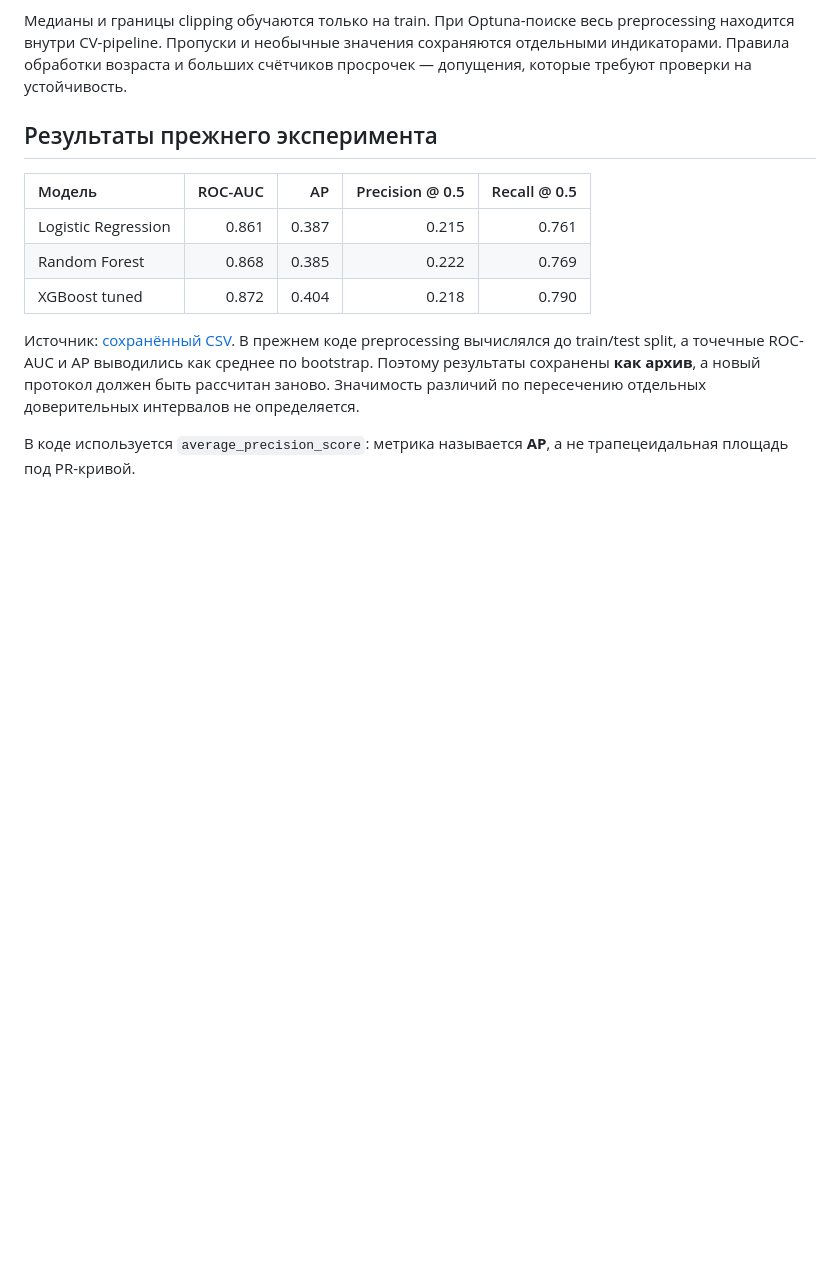
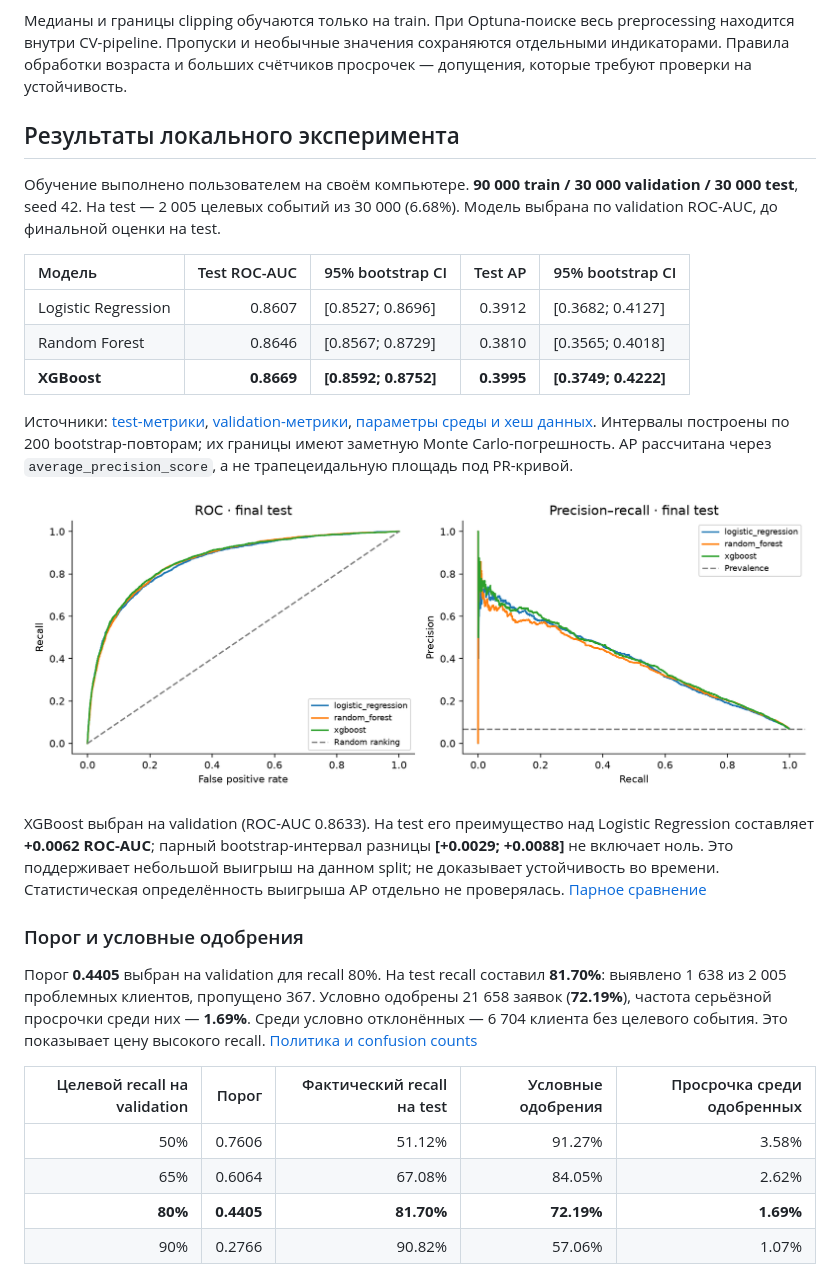
Before and after one commit to Arti-D/credit-risk-project, a Markdown page: README.md, the part around one of its changes. Drawn GitHub-style; pictures changed too: reports/figures/discrimination.png (added); blank space fills up the shorter version.

Commit message:
Document local experiment results, threshold scenarios and calibration limitations

```diff
--- a/README.md
+++ b/README.md
@@ -23,14 +23,30 @@
 
 Медианы и границы clipping обучаются только на train. При Optuna-поиске весь preprocessing находится внутри CV-pipeline. Пропуски и необычные значения сохраняются отдельными индикаторами. Правила обработки возраста и больших счётчиков просрочек — допущения, которые требуют проверки на устойчивость.
 
-## Результаты прежнего эксперимента
+## Результаты локального эксперимента
 
-| Модель | ROC-AUC | AP | Precision @ 0.5 | Recall @ 0.5 |
-|:--|--:|--:|--:|--:|
-| Logistic Regression | 0.861 | 0.387 | 0.215 | 0.761 |
-| Random Forest | 0.868 | 0.385 | 0.222 | 0.769 |
-| XGBoost tuned | 0.872 | 0.404 | 0.218 | 0.790 |
+Обучение выполнено пользователем на своём компьютере. **90 000 train / 30 000 validation / 30 000 test**, seed 42. На test — 2 005 целевых событий из 30 000 (6.68%). Модель выбрана по validation ROC-AUC, до финальной оценки на test.
 
-Источник: [сохранённый CSV](models/final_results.csv). В прежнем коде preprocessing вычислялся до train/test split, а точечные ROC-AUC и AP выводились как среднее по bootstrap. Поэтому результаты сохранены **как архив**, а новый протокол должен быть рассчитан заново. Значимость различий по пересечению отдельных доверительных интервалов не определяется.
+| Модель | Test ROC-AUC | 95% bootstrap CI | Test AP | 95% bootstrap CI |
+|:--|--:|:--|--:|:--|
+| Logistic Regression | 0.8607 | [0.8527; 0.8696] | 0.3912 | [0.3682; 0.4127] |
+| Random Forest | 0.8646 | [0.8567; 0.8729] | 0.3810 | [0.3565; 0.4018] |
+| **XGBoost** | **0.8669** | **[0.8592; 0.8752]** | **0.3995** | **[0.3749; 0.4222]** |
 
-В коде используется `average_precision_score`: метрика называется **AP**, а не трапецеидальная площадь под PR-кривой.
+Источники: [test-метрики](reports/test_metrics.csv), [validation-метрики](reports/validation_metrics.csv), [параметры среды и хеш данных](reports/run.json). Интервалы построены по 200 bootstrap-повторам; их границы имеют заметную Monte Carlo-погрешность. AP рассчитана через `average_precision_score`, а не трапецеидальную площадь под PR-кривой.
+
+![ROC и Precision–Recall на test](reports/figures/discrimination.png)
+
+XGBoost выбран на validation (ROC-AUC 0.8633). На test его преимущество над Logistic Regression составляет **+0.0062 ROC-AUC**; парный bootstrap-интервал разницы **[+0.0029; +0.0088]** не включает ноль. Это поддерживает небольшой выигрыш на данном split; не доказывает устойчивость во времени. Статистическая определённость выигрыша AP отдельно не проверялась. [Парное сравнение](reports/paired_comparison.json)
+
+### Порог и условные одобрения
+
+Порог **0.4405** выбран на validation для recall 80%. На test recall составил **81.70%**: выявлено 1 638 из 2 005 проблемных клиентов, пропущено 367. Условно одобрены 21 658 заявок (**72.19%**), частота серьёзной просрочки среди них — **1.69%**. Среди условно отклонённых — 6 704 клиента без целевого события. Это показывает цену высокого recall. [Политика и confusion counts](reports/policy.json)
+
+| Целевой recall на validation | Порог | Фактический recall на test | Условные одобрения | Просрочка среди одобренных |
+|--:|--:|--:|--:|--:|
+| 50% | 0.7606 | 51.12% | 91.27% | 3.58% |
+| 65% | 0.6064 | 67.08% | 84.05% | 2.62% |
+| **80%** | **0.4405** | **81.70%** | **72.19%** | **1.69%** |
+| 90% | 0.2766 | 90.82% | 57.06% | 1.07% |
+
```
Also changed, not shown: other parts of README.md (+17 -2 lines), reports/README.md (+12 -12 lines), reports/figures/calibration.png (added), reports/figures/risk_bands.png (added), 8 other files.
